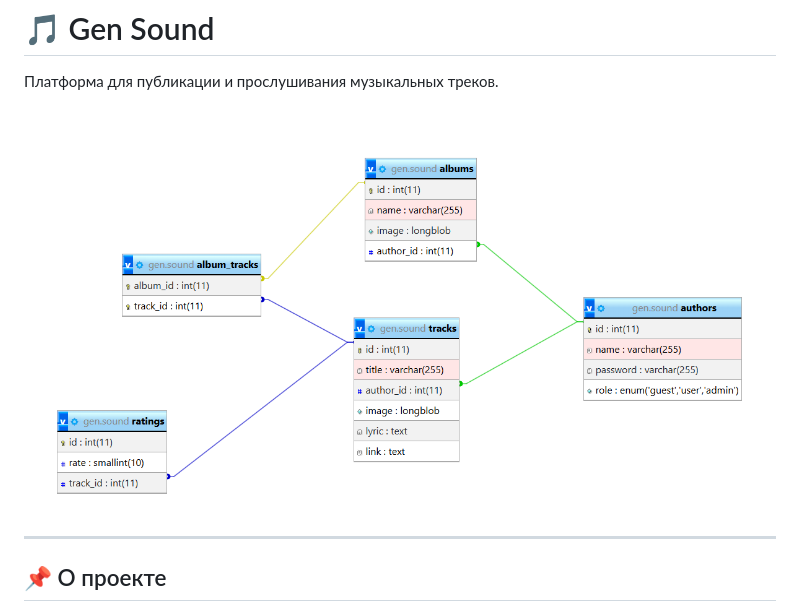
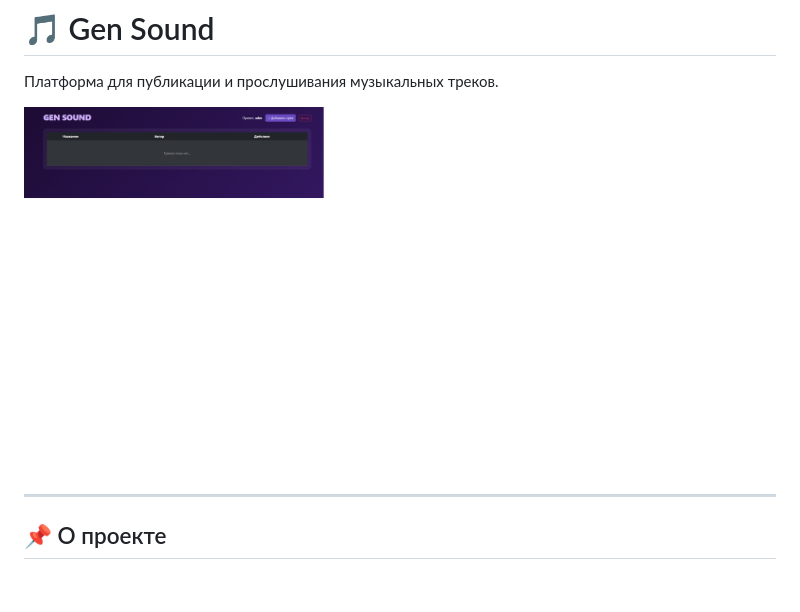
Before and after one commit to Darkprincent/Gen-Sound, a Markdown page: README.md, the part around one of its changes. GitHub-like rendering; blank space fills up the shorter version.

```diff
--- a/README.md
+++ b/README.md
@@ -2,7 +2,7 @@
 
 Платформа для публикации и прослушивания музыкальных треков.
 
-![Главная страница](images/image.png)
+![Главная страница](images/indexxx.png)
 
 ---
 
```
Also changed, not shown: other parts of README.md (+1 -1 lines).
